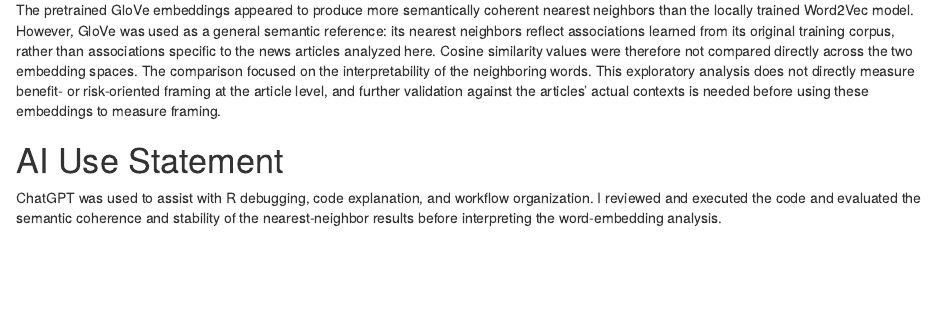
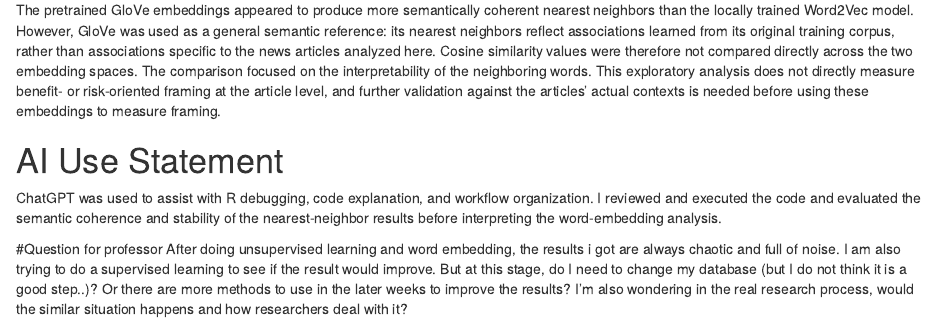
Before and after one commit to YShen-98/EPPS6355, an R Markdown document (word embedding.Rmd): the page in a window 1100 px wide, from 5980 px down. Rendered offline with R 4.5, knitr and Pandoc, with nearby package versions; some code elsewhere in the file could not run offline.

Commit message:
Update AI Use Statement and add question for professor
Added a question for the professor regarding issues with unsupervised learning results and potential improvements.

```diff
--- a/word embedding.Rmd
+++ b/word embedding.Rmd
@@ -262,3 +262,6 @@ The pretrained GloVe embeddings appeared to produce more semantically coherent n
 # AI Use Statement
 
 ChatGPT was used to assist with R debugging, code explanation, and workflow organization. I reviewed and executed the code and evaluated the semantic coherence and stability of the nearest-neighbor results before interpreting the word-embedding analysis.
+
+#Question for professor
+After doing unsupervised learning and word embedding, the results i got are always chaotic and full of noise. I am also trying to do a supervised learning to see if the result would improve. But at this stage, do I need to change my database (but I do not think it is a good step..)? Or there are more methods to use in the later weeks to improve the results? I'm also wondering in the real research process, would the similar situation happens and how researchers deal with it?
```
